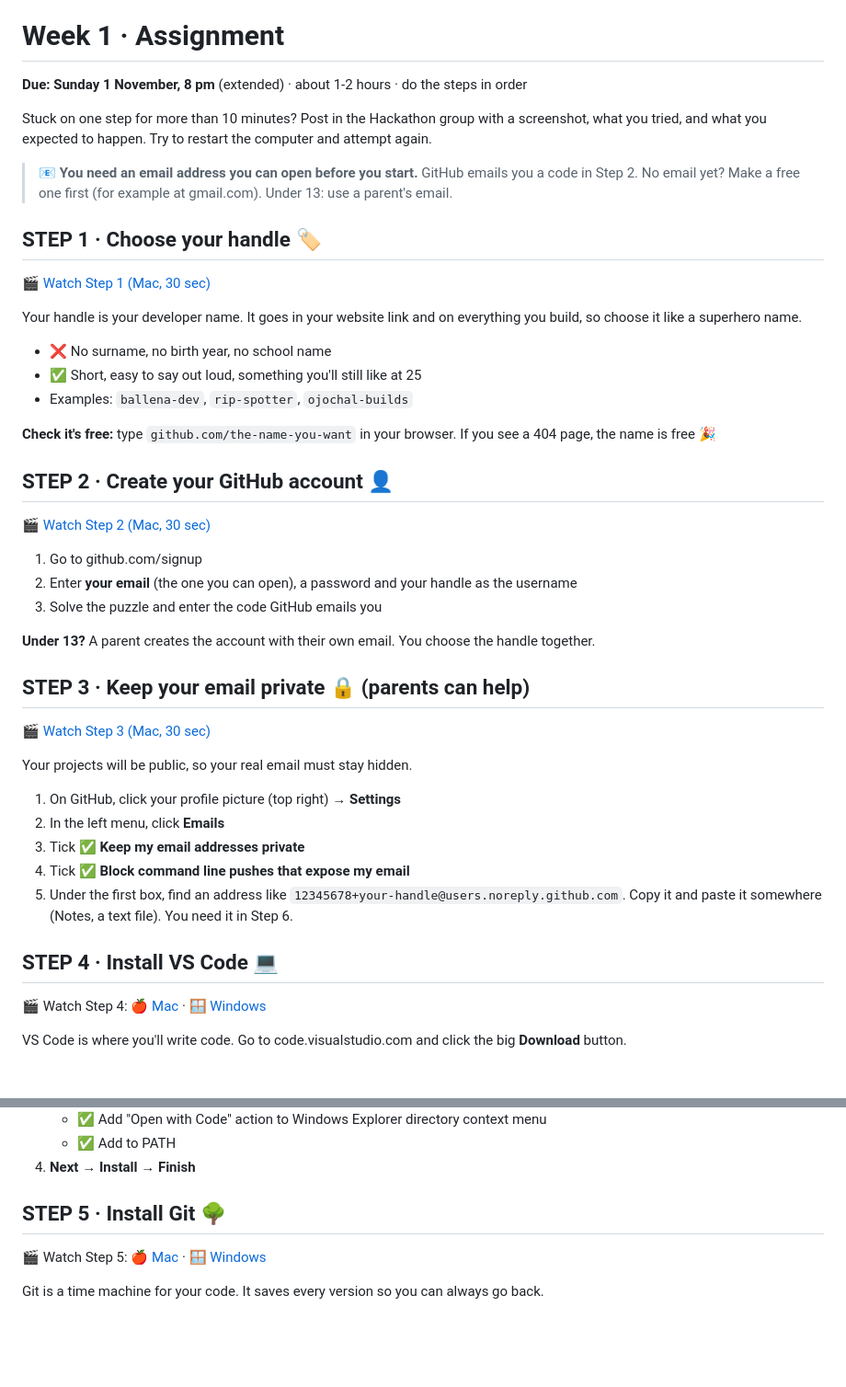
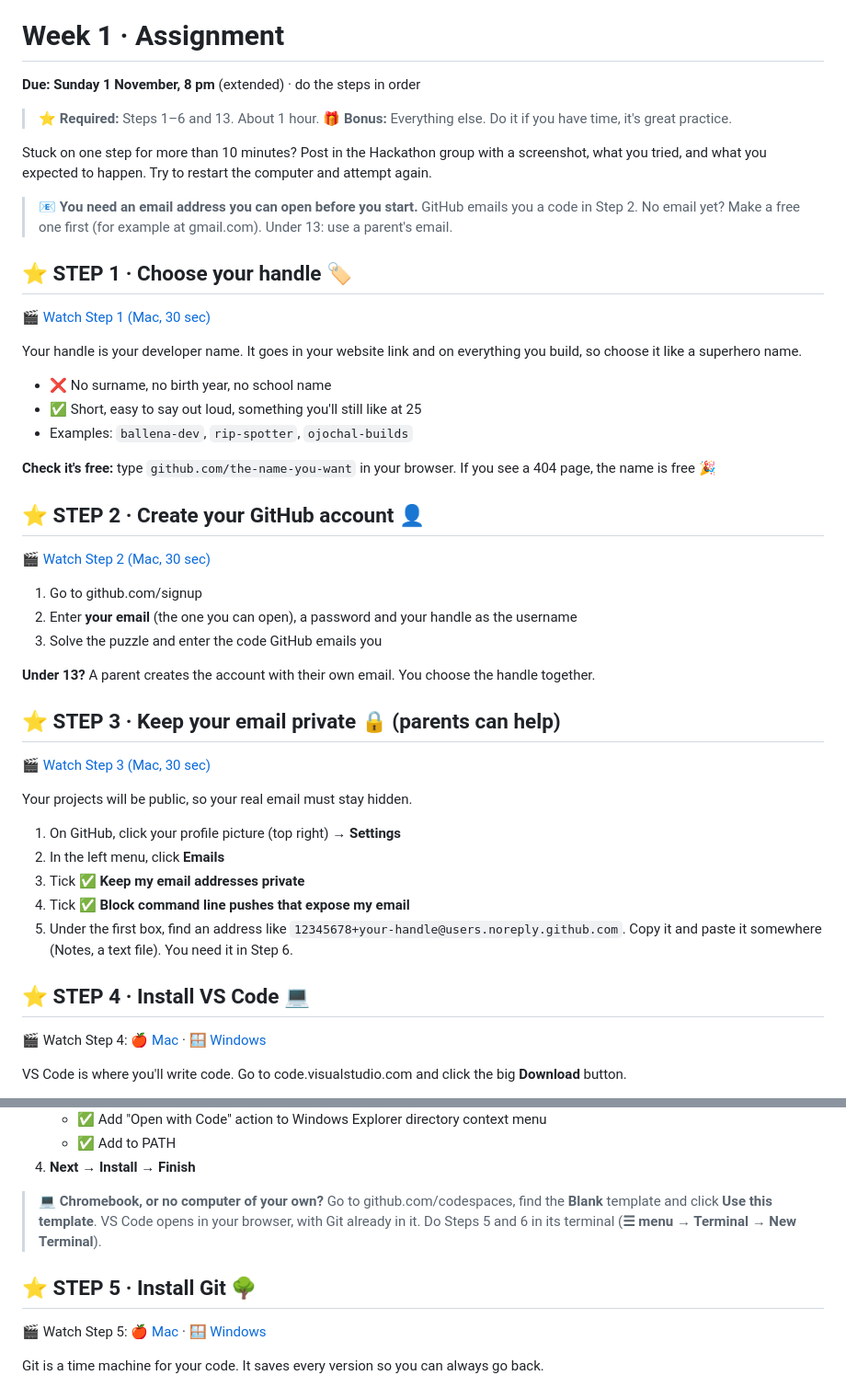
Before and after one commit to hechoenosa/zerotohero2026, a Markdown page: weeks/week-1/assignment.md, 2 parts joined by grey strips. Shown at 92% size. GitHub-like rendering; blank space fills up the shorter version.

```diff
--- a/weeks/week-1/assignment.md
+++ b/weeks/week-1/assignment.md
@@ -2,13 +2,16 @@
 
 # Week 1 · Assignment
 
-**Due: Sunday 1 November, 8 pm** (extended) · about 1-2 hours · do the steps in order
+**Due: Sunday 1 November, 8 pm** (extended) · do the steps in order
+
+> ⭐ **Required:** Steps 1–6 and 13. About 1 hour.
+> 🎁 **Bonus:** Everything else. Do it if you have time, it's great practice.
 
 Stuck on one step for more than 10 minutes? Post in the Hackathon group with a screenshot, what you tried, and what you expected to happen. Try to restart the computer and attempt again.
 
 > 📧 **You need an email address you can open before you start.** GitHub emails you a code in Step 2. No email yet? Make a free one first (for example at gmail.com). Under 13: use a parent's email.
 
-## STEP 1 · Choose your handle 🏷️
+## ⭐ STEP 1 · Choose your handle 🏷️
 
 🎬 [Watch Step 1 (Mac, 30 sec)](https://hechoenosa.github.io/zerotohero2026/weeks/week-1/videos/mac-step-01.mp4)
 
@@ -20,7 +23,7 @@ Your handle is your developer name. It goes in your website link and on everythi
 
 **Check it's free:** type `github.com/the-name-you-want` in your browser. If you see a 404 page, the name is free 🎉
 
-## STEP 2 · Create your GitHub account 👤
+## ⭐ STEP 2 · Create your GitHub account 👤
 
 🎬 [Watch Step 2 (Mac, 30 sec)](https://hechoenosa.github.io/zerotohero2026/weeks/week-1/videos/mac-step-02.mp4)
 
@@ -30,7 +33,7 @@ Your handle is your developer name. It goes in your website link and on everythi
 
 **Under 13?** A parent creates the account with their own email. You choose the handle together.
 
-## STEP 3 · Keep your email private 🔒 (parents can help)
+## ⭐ STEP 3 · Keep your email private 🔒 (parents can help)
 
 🎬 [Watch Step 3 (Mac, 30 sec)](https://hechoenosa.github.io/zerotohero2026/weeks/week-1/videos/mac-step-03.mp4)
 
@@ -42,7 +45,7 @@ Your projects will be public, so your real email must stay hidden.
 4. Tick ✅ **Block command line pushes that expose my email**
 5. Under the first box, find an address like `12345678+your-handle@users.noreply.github.com`. Copy it and paste it somewhere (Notes, a text file). You need it in Step 6.
 
-## STEP 4 · Install VS Code 💻
+## ⭐ STEP 4 · Install VS Code 💻
 
 🎬 Watch Step 4: [🍎 Mac](https://hechoenosa.github.io/zerotohero2026/weeks/week-1/videos/mac-step-04.mp4) · [🪟 Windows](https://hechoenosa.github.io/zerotohero2026/weeks/week-1/videos/win-step-04.mp4)
 
@@ -64,7 +67,9 @@ VS Code is where you'll write code. Go to code.visualstudio.com and click the bi
    - ✅ Add to PATH
 4. **Next → Install → Finish**
 
-## STEP 5 · Install Git 🌳
+> 💻 **Chromebook, or no computer of your own?** Go to github.com/codespaces, find the **Blank** template and click **Use this template**. VS Code opens in your browser, with Git already in it. Do Steps 5 and 6 in its terminal (**☰ menu → Terminal → New Terminal**).
+
+## ⭐ STEP 5 · Install Git 🌳
 
 🎬 Watch Step 5: [🍎 Mac](https://hechoenosa.github.io/zerotohero2026/weeks/week-1/videos/mac-step-05.mp4) · [🪟 Windows](https://hechoenosa.github.io/zerotohero2026/weeks/week-1/videos/win-step-05.mp4)
 
```
Also changed, not shown: other parts of weeks/week-1/assignment.md (+30 -27 lines), weeks/week-1/README.md (+19 -22 lines).
